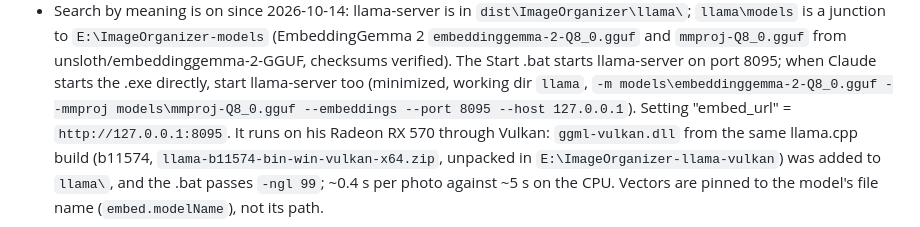
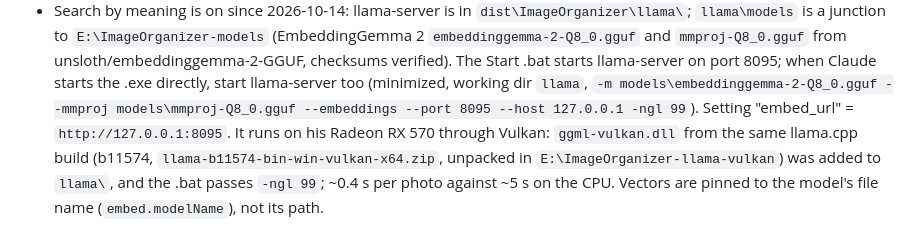
Before and after one commit to hcfryd-dotcom/imageorganizer, a Markdown page: CLAUDE.md, the part around the change. Rendered like a GitHub page.

Commit message:
CLAUDE.md: start llama-server on the GPU by hand too
Co-Authored-By: Claude Opus 5.5 <noreply@anthropic.com>

```diff
--- a/CLAUDE.md
+++ b/CLAUDE.md
@@ -50,7 +50,7 @@ the rest of the repo.
   verified). The Start .bat starts llama-server on port 8095; when Claude
   starts the .exe directly, start llama-server too (minimized, working dir
   `llama`, `-m models\embeddinggemma-2-Q8_0.gguf --mmproj
-  models\mmproj-Q8_0.gguf --embeddings --port 8095 --host 127.0.0.1`).
+  models\mmproj-Q8_0.gguf --embeddings --port 8095 --host 127.0.0.1 -ngl 99`).
   Setting "embed_url" = `http://127.0.0.1:8095`. It runs on his Radeon
   RX 570 through Vulkan: `ggml-vulkan.dll` from the same llama.cpp build
   (b11574, `llama-b11574-bin-win-vulkan-x64.zip`, unpacked in
```
